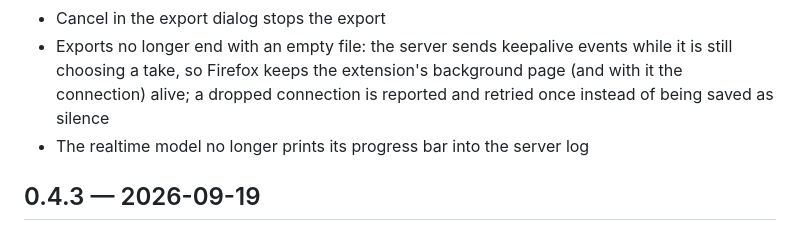
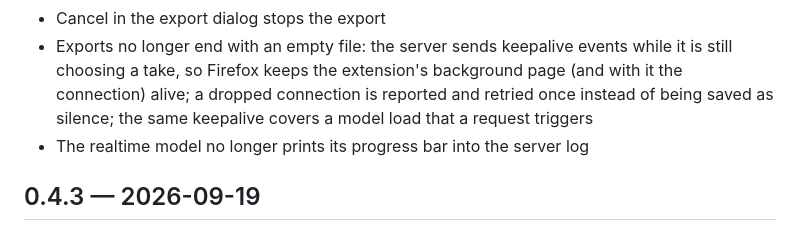
Before and after one commit to cmprmsd/VibeVoiceReader, a Markdown page: CHANGELOG.md, the part around one of its changes. Rendered like a GitHub page.

```diff
--- a/CHANGELOG.md
+++ b/CHANGELOG.md
@@ -22,7 +18,8 @@
 - Exports no longer end with an empty file: the server sends keepalive events
   while it is still choosing a take, so Firefox keeps the extension's
   background page (and with it the connection) alive; a dropped connection is
-  reported and retried once instead of being saved as silence
+  reported and retried once instead of being saved as silence; the same
+  keepalive covers a model load that a request triggers
 - The realtime model no longer prints its progress bar into the server log
 
 ## 0.4.3 — 2026-09-19
```
Also changed, not shown: other parts of CHANGELOG.md (+1 -5 lines).
